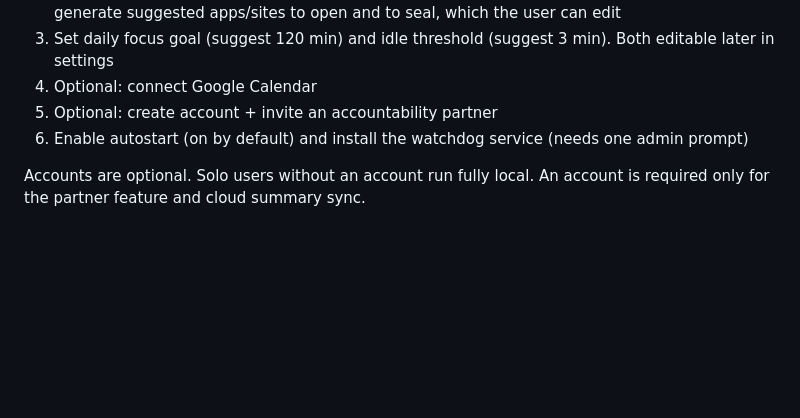
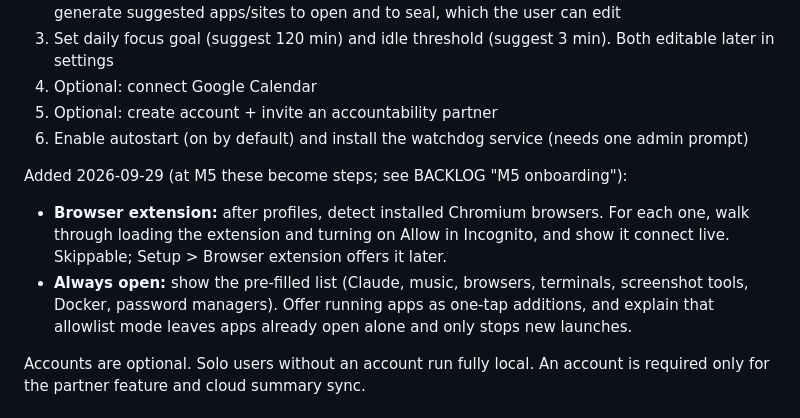
Before and after one commit to RyanHang07/Sanctum, a Markdown page: SPEC.md, the part around the change. GitHub-like rendering; blank space fills up the shorter version.

```diff
--- a/SPEC.md
+++ b/SPEC.md
@@ -236,6 +236,10 @@ Early unlock requests climb a ladder. Each level must be completed in order:
 5. Optional: create account + invite an accountability partner
 6. Enable autostart (on by default) and install the watchdog service (needs one admin prompt)
 
+Added 2026-09-29 (at M5 these become steps; see BACKLOG "M5 onboarding"):
+- **Browser extension:** after profiles, detect installed Chromium browsers. For each one, walk through loading the extension and turning on Allow in Incognito, and show it connect live. Skippable; Setup > Browser extension offers it later.
+- **Always open:** show the pre-filled list (Claude, music, browsers, terminals, screenshot tools, Docker, password managers). Offer running apps as one-tap additions, and explain that allowlist mode leaves apps already open alone and only stops new launches.
+
 Accounts are optional. Solo users without an account run fully local. An account is required only for the partner feature and cloud summary sync.
 
 ### 4.12 Today + Week data (replaces my Notion page; UI per 4.0)
```
Also changed, not shown: BACKLOG.md (+12 -0 lines).
